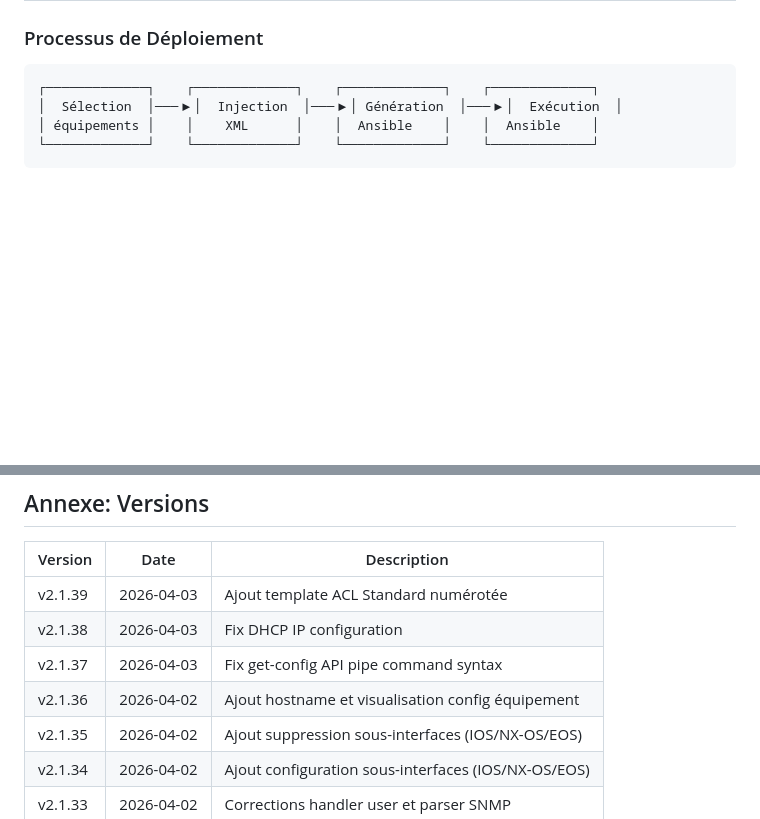
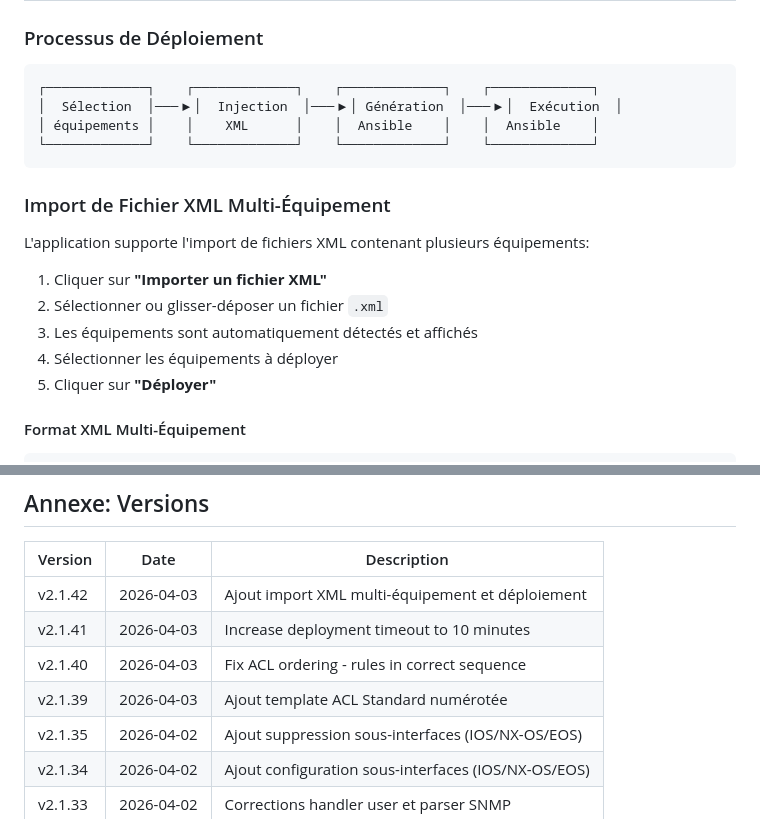
Before and after one commit to desko12/netdeploy, a Markdown page: docs/README.md, 2 parts joined by grey strips. Rendered like a GitHub page; blank space fills up the shorter version.

Commit message:
Update documentation: multi-equipment XML import

````diff
--- a/docs/README.md
+++ b/docs/README.md
@@ -266,3 +266,17 @@ L'application propose 22 configurations templates:
 │  Sélection  │───▶│  Injection  │───▶│ Génération  │───▶│  Exécution  │
 │ équipements │    │    XML      │    │  Ansible    │    │  Ansible    │
 └─────────────┘    └─────────────┘    └─────────────┘    └─────────────┘
+```
+
+### Import de Fichier XML Multi-Équipement
+
+L'application supporte l'import de fichiers XML contenant plusieurs équipements:
+
+1. Cliquer sur **"Importer un fichier XML"**
+2. Sélectionner ou glisser-déposer un fichier `.xml`
+3. Les équipements sont automatiquement détectés et affichés
+4. Sélectionner les équipements à déployer
+5. Cliquer sur **"Déployer"**
+
+#### Format XML Multi-Équipement
+
@@ -718,10 +753,10 @@ ansible-playbook -i inventory.json playbook.yml -u desko -k -v
 
 | Version | Date | Description |
 |---------|------|-------------|
+| v2.1.42 | 2026-04-03 | Ajout import XML multi-équipement et déploiement |
+| v2.1.41 | 2026-04-03 | Increase deployment timeout to 10 minutes |
+| v2.1.40 | 2026-04-03 | Fix ACL ordering - rules in correct sequence |
 | v2.1.39 | 2026-04-03 | Ajout template ACL Standard numérotée |
-| v2.1.38 | 2026-04-03 | Fix DHCP IP configuration |
-| v2.1.37 | 2026-04-03 | Fix get-config API pipe command syntax |
-| v2.1.36 | 2026-04-02 | Ajout hostname et visualisation config équipement |
 | v2.1.35 | 2026-04-02 | Ajout suppression sous-interfaces (IOS/NX-OS/EOS) |
 | v2.1.34 | 2026-04-02 | Ajout configuration sous-interfaces (IOS/NX-OS/EOS) |
 | v2.1.33 | 2026-04-02 | Corrections handler user et parser SNMP |
````
Also changed, not shown: other parts of docs/README.md (+21 -0 lines).
